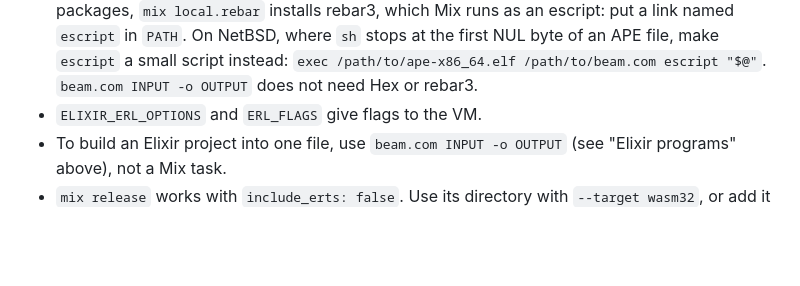
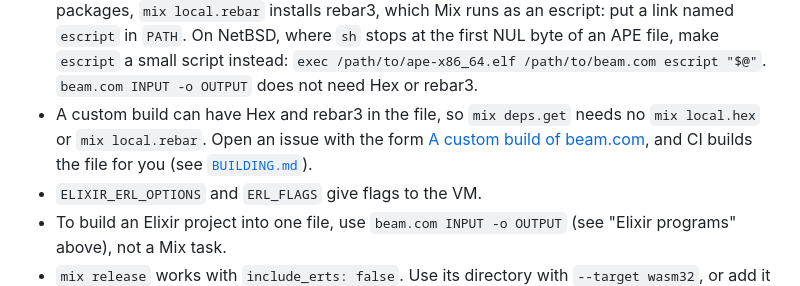
Before and after one commit to sntran/BEAM.com, a Markdown page: docs/ELIXIR.md, the part around the change. Rendered like a GitHub page; blank space fills up the shorter version.

```diff
--- a/docs/ELIXIR.md
+++ b/docs/ELIXIR.md
@@ -81,6 +81,11 @@ The name can also be without `.com` (`mix`), or with `.exe` on Windows
   file, make `escript` a small script instead:
   `exec /path/to/ape-x86_64.elf /path/to/beam.com escript "$@"`.
   `beam.com INPUT -o OUTPUT` does not need Hex or rebar3.
+- A custom build can have Hex and rebar3 in the file, so `mix deps.get`
+  needs no `mix local.hex` or `mix local.rebar`. Open an issue with the
+  form
+  [A custom build of beam.com](https://github.com/sntran/BEAM.com/issues/new?template=custom_build.yml),
+  and CI builds the file for you (see [`BUILDING.md`](BUILDING.md)).
 - `ELIXIR_ERL_OPTIONS` and `ERL_FLAGS` give flags to the VM.
 - To build an Elixir project into one file, use `beam.com INPUT -o OUTPUT` (see
   "Elixir programs" above), not a Mix task.
```
Also changed, not shown: README.md (+10 -0 lines), docs/PROGRAMS.md (+3 -1 lines).
